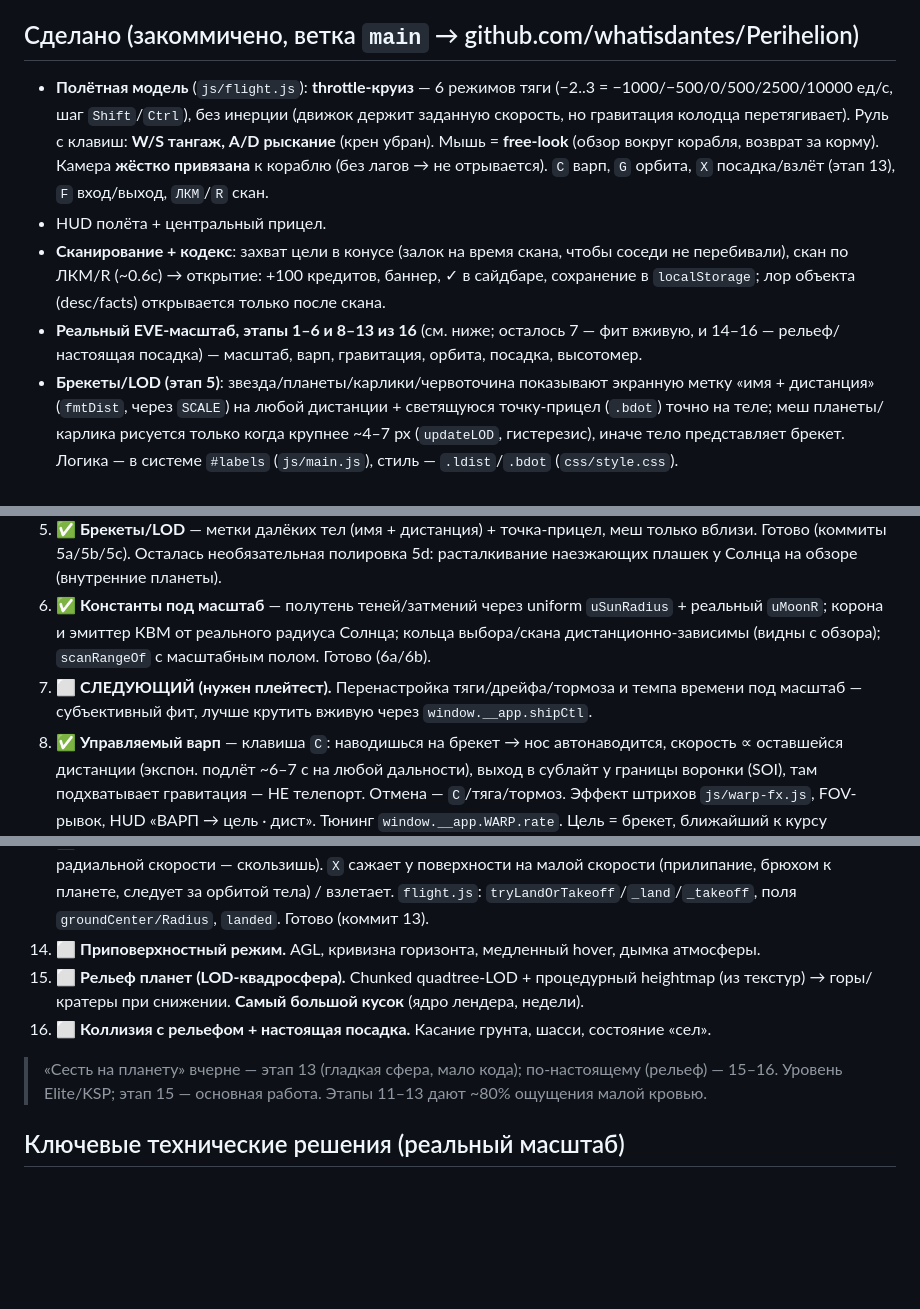
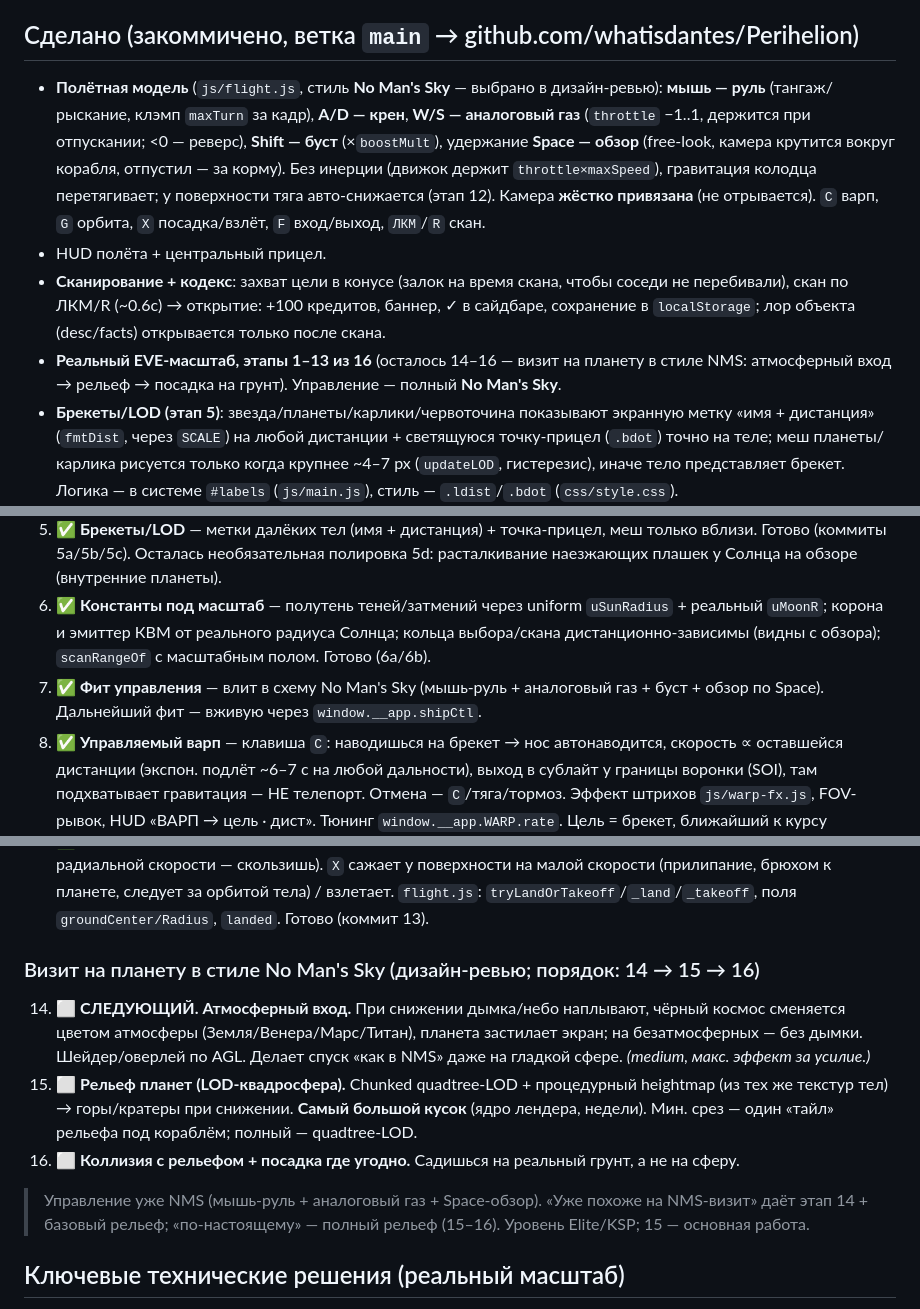
Before and after one commit to whatisdantes/Perihelion, a Markdown page: PERIHELION.md, 3 parts joined by grey strips. GitHub-like rendering; blank space fills up the shorter version.

Commit message:
docs: NMS control scheme + reframe roadmap 14-16 as NMS planet-visit pipeline
Co-Authored-By: Claude Fable 5 <noreply@anthropic.com>

```diff
--- a/PERIHELION.md
+++ b/PERIHELION.md
@@ -16,18 +16,19 @@
 
 ## Сделано (закоммичено, ветка `main` → github.com/whatisdantes/Perihelion)
 
-- **Полётная модель** (`js/flight.js`): **throttle-круиз** — 6 режимов тяги
-  (−2..3 = −1000/−500/0/500/2500/10000 ед/с, шаг `Shift`/`Ctrl`), без инерции (движок держит
-  заданную скорость, но гравитация колодца перетягивает). Руль с клавиш: **W/S тангаж,
-  A/D рыскание** (крен убран). Мышь = **free-look** (обзор вокруг корабля, возврат за корму).
-  Камера **жёстко привязана** к кораблю (без лагов → не отрывается). `C` варп, `G` орбита,
-  `X` посадка/взлёт (этап 13), `F` вход/выход, `ЛКМ`/`R` скан.
+- **Полётная модель** (`js/flight.js`, стиль **No Man's Sky** — выбрано в дизайн-ревью):
+  **мышь — руль** (тангаж/рыскание, клэмп `maxTurn` за кадр), **A/D — крен**, **W/S — аналоговый
+  газ** (`throttle` −1..1, держится при отпускании; <0 — реверс), **Shift — буст** (×`boostMult`),
+  удержание **Space — обзор** (free-look, камера крутится вокруг корабля, отпустил — за корму).
+  Без инерции (движок держит `throttle×maxSpeed`), гравитация колодца перетягивает; у поверхности
+  тяга авто-снижается (этап 12). Камера **жёстко привязана** (не отрывается). `C` варп, `G` орбита,
+  `X` посадка/взлёт, `F` вход/выход, `ЛКМ`/`R` скан.
 - HUD полёта + центральный прицел.
 - **Сканирование + кодекс**: захват цели в конусе (залок на время скана, чтобы соседи не
   перебивали), скан по ЛКМ/R (~0.6с) → открытие: +100 кредитов, баннер, ✓ в сайдбаре,
   сохранение в `localStorage`; лор объекта (desc/facts) открывается только после скана.
-- **Реальный EVE-масштаб, этапы 1–6 и 8–13 из 16** (см. ниже; осталось 7 — фит вживую, и
-  14–16 — рельеф/настоящая посадка) — масштаб, варп, гравитация, орбита, посадка, высотомер.
+- **Реальный EVE-масштаб, этапы 1–13 из 16** (осталось 14–16 — визит на планету в стиле NMS:
+  атмосферный вход → рельеф → посадка на грунт). Управление — полный **No Man's Sky**.
 - **Брекеты/LOD (этап 5)**: звезда/планеты/карлики/червоточина показывают экранную метку
   «имя + дистанция» (`fmtDist`, через `SCALE`) на любой дистанции + светящуюся точку-прицел
   (`.bdot`) точно на теле; меш планеты/карлика рисуется только когда крупнее ~4–7 px
@@ -54,8 +55,8 @@
 6. ✅ **Константы под масштаб** — полутень теней/затмений через uniform `uSunRadius` +
    реальный `uMoonR`; корона и эмиттер КВМ от реального радиуса Солнца; кольца выбора/скана
    дистанционно-зависимы (видны с обзора); `scanRangeOf` с масштабным полом. Готово (6a/6b).
-7. ⬜ **СЛЕДУЮЩИЙ (нужен плейтест).** Перенастройка тяги/дрейфа/тормоза и темпа времени
-   под масштаб — субъективный фит, лучше крутить вживую через `window.__app.shipCtl`.
+7. ✅ **Фит управления** — влит в схему No Man's Sky (мышь-руль + аналоговый газ + буст +
+   обзор по Space). Дальнейший фит — вживую через `window.__app.shipCtl`.
 8. ✅ **Управляемый варп** — клавиша `C`: наводишься на брекет → нос автонаводится, скорость
    ∝ оставшейся дистанции (экспон. подлёт ~6–7 с на любой дальности), выход в сублайт у границы
    воронки (SOI), там подхватывает гравитация — НЕ телепорт. Отмена — `C`/тяга/тормоз. Эффект
@@ -94,13 +95,18 @@ floating-origin) уже есть — нужен истинный масштаб
     поверхности + снятие радиальной скорости — скользишь). `X` сажает у поверхности на малой
     скорости (прилипание, брюхом к планете, следует за орбитой тела) / взлетает. `flight.js`:
     `tryLandOrTakeoff`/`_land`/`_takeoff`, поля `groundCenter/Radius`, `landed`. Готово (коммит 13).
-14. ⬜ **Приповерхностный режим.** AGL, кривизна горизонта, медленный hover, дымка атмосферы.
-15. ⬜ **Рельеф планет (LOD-квадросфера).** Chunked quadtree-LOD + процедурный heightmap (из
-    текстур) → горы/кратеры при снижении. **Самый большой кусок** (ядро лендера, недели).
-16. ⬜ **Коллизия с рельефом + настоящая посадка.** Касание грунта, шасси, состояние «сел».
+### Визит на планету в стиле No Man's Sky (дизайн-ревью; порядок: 14 → 15 → 16)
+14. ⬜ **СЛЕДУЮЩИЙ. Атмосферный вход.** При снижении дымка/небо наплывают, чёрный космос
+    сменяется цветом атмосферы (Земля/Венера/Марс/Титан), планета застилает экран; на
+    безатмосферных — без дымки. Шейдер/оверлей по AGL. Делает спуск «как в NMS» даже на гладкой
+    сфере. *(medium, макс. эффект за усилие.)*
+15. ⬜ **Рельеф планет (LOD-квадросфера).** Chunked quadtree-LOD + процедурный heightmap (из тех
+    же текстур тел) → горы/кратеры при снижении. **Самый большой кусок** (ядро лендера, недели).
+    Мин. срез — один «тайл» рельефа под кораблём; полный — quadtree-LOD.
+16. ⬜ **Коллизия с рельефом + посадка где угодно.** Садишься на реальный грунт, а не на сферу.
 
-> «Сесть на планету» вчерне — этап 13 (гладкая сфера, мало кода); по-настоящему (рельеф) — 15–16.
-> Уровень Elite/KSP; этап 15 — основная работа. Этапы 11–13 дают ~80% ощущения малой кровью.
+> Управление уже NMS (мышь-руль + аналоговый газ + Space-обзор). «Уже похоже на NMS-визит» даёт
+> этап 14 + базовый рельеф; «по-настоящему» — полный рельеф (15–16). Уровень Elite/KSP; 15 — основная работа.
 
 ## Ключевые технические решения (реальный масштаб)
 
```
Also changed, not shown: other parts of PERIHELION.md (+2 -1 lines).
